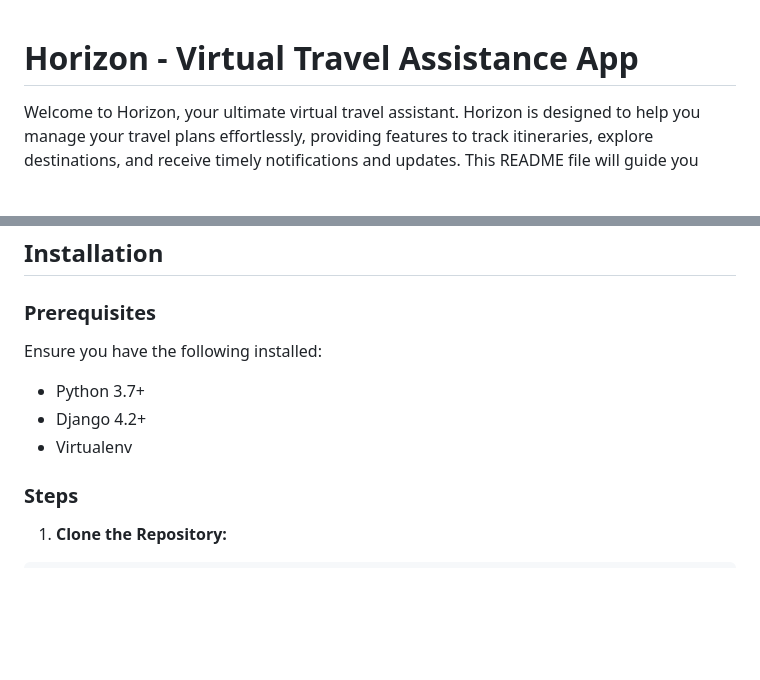
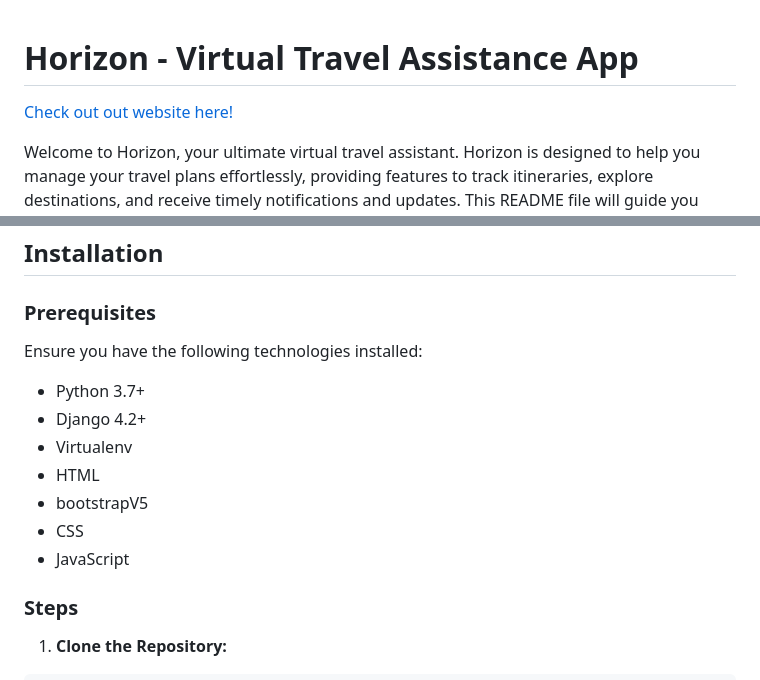
Before and after one commit to Phillipcostas/Horizon-Group, a Markdown page: README.md, 2 parts joined by grey strips. Rendered like a GitHub page; blank space fills up the shorter version.

```diff
--- a/README.md
+++ b/README.md
@@ -1,4 +1,6 @@
 # Horizon - Virtual Travel Assistance App
+
+[Check out out website here!](https://horizon-acrons-99cbd545c102.herokuapp.com)
 
 Welcome to Horizon, your ultimate virtual travel assistant. Horizon is designed to help you manage your travel plans effortlessly, providing features to track itineraries, explore destinations, and receive timely notifications and updates. This README file will guide you through the setup and usage of the Horizon app.
 
@@ -32,11 +34,15 @@ Welcome to Horizon, your ultimate virtual travel assistant. Horizon is designed
 
 ### Prerequisites
 
-Ensure you have the following installed:
+Ensure you have the following technologies installed:
 
 - Python 3.7+
 - Django 4.2+
 - Virtualenv
+- HTML
+- bootstrapV5
+- CSS
+- JavaScript
 
 ### Steps
 
```
